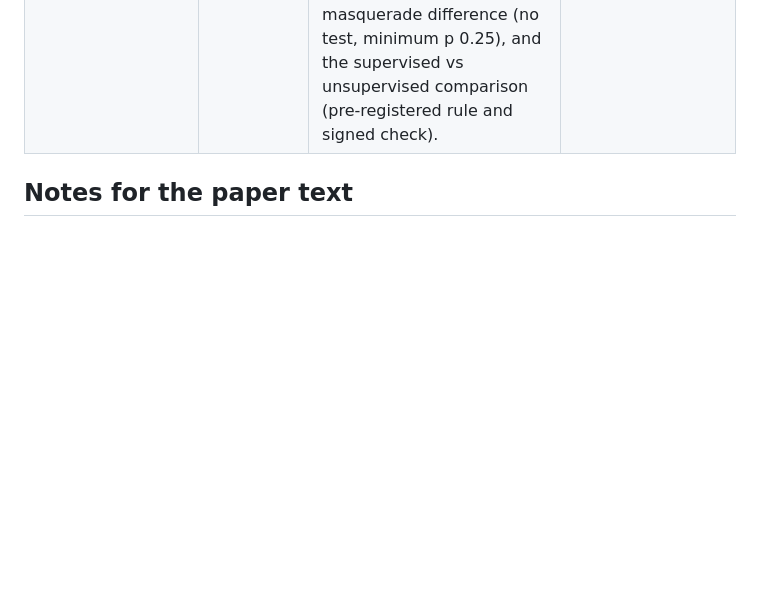
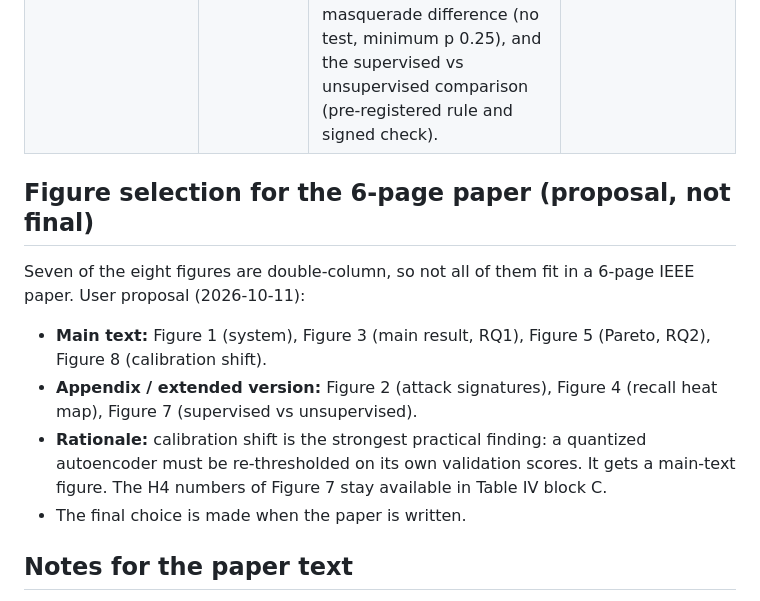
Before and after one commit to yolcayd/iot, a Markdown page: docs/FIGURES.md, the part around the change. Rendered like a GitHub page; blank space fills up the shorter version.

Commit message:
Week 1 advisor report (P0-P7); figure selection proposal in FIGURES.md
Co-Authored-By: Claude Opus 5.5 <noreply@anthropic.com>

```diff
--- a/docs/FIGURES.md
+++ b/docs/FIGURES.md
@@ -35,6 +35,15 @@ RQ1 = per-attack-type loss (H1, H2); RQ2 = latency/size/recall trade-off (H3); R
 | `table_3_resources` | RQ2, H3 | Model size, median and p95 latency as the range over two host sessions (p95 not interpreted), latency ratio to the float32 1D-CNN, peak memory, and compliance with the 1-message and window budgets. | `all_results.csv`, `pareto.csv` |
 | `table_4_stats` | RQ1, RQ3 | Statistical comparisons with 95 % hierarchical bootstrap intervals: coarse vs stealthy at group level (Cliff's δ, exact Mann–Whitney p, Holm p, minimum attainable p), the paired fabrication–masquerade difference (no test, minimum p 0.25), and the supervised vs unsupervised comparison (pre-registered rule and signed check). | `stats.csv` |
 
+## Figure selection for the 6-page paper (proposal, not final)
+
+Seven of the eight figures are double-column, so not all of them fit in a 6-page IEEE paper. User proposal (2026-10-11):
+
+- **Main text:** Figure 1 (system), Figure 3 (main result, RQ1), Figure 5 (Pareto, RQ2), Figure 8 (calibration shift).
+- **Appendix / extended version:** Figure 2 (attack signatures), Figure 4 (recall heat map), Figure 7 (supervised vs unsupervised).
+- **Rationale:** calibration shift is the strongest practical finding: a quantized autoencoder must be re-thresholded on its own validation scores. It gets a main-text figure. The H4 numbers of Figure 7 stay available in Table IV block C.
+- The final choice is made when the paper is written.
+
 ## Notes for the paper text
 
 - Figure 3 is the main figure. The text must say that H2 is **not** supported. It must not say "no stealthy-specific loss exists"; the supported wording is "in this design the stealthy-specific INT8 loss does not appear larger than ≈ 0.6 recall points" (P6 open issue 2).
```
Also changed, not shown: docs/reports/week-01.md (added, +45 -0 lines).
